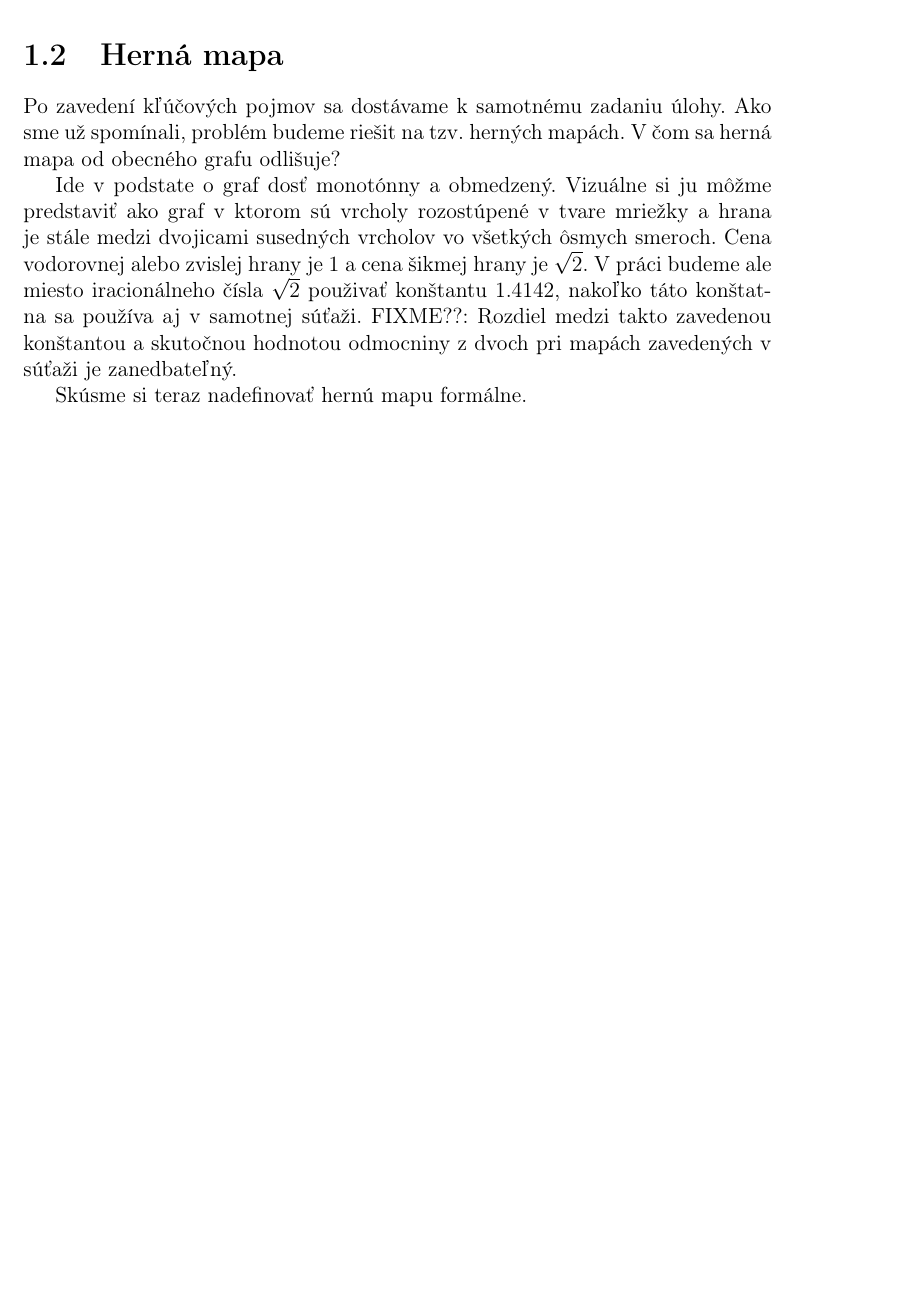
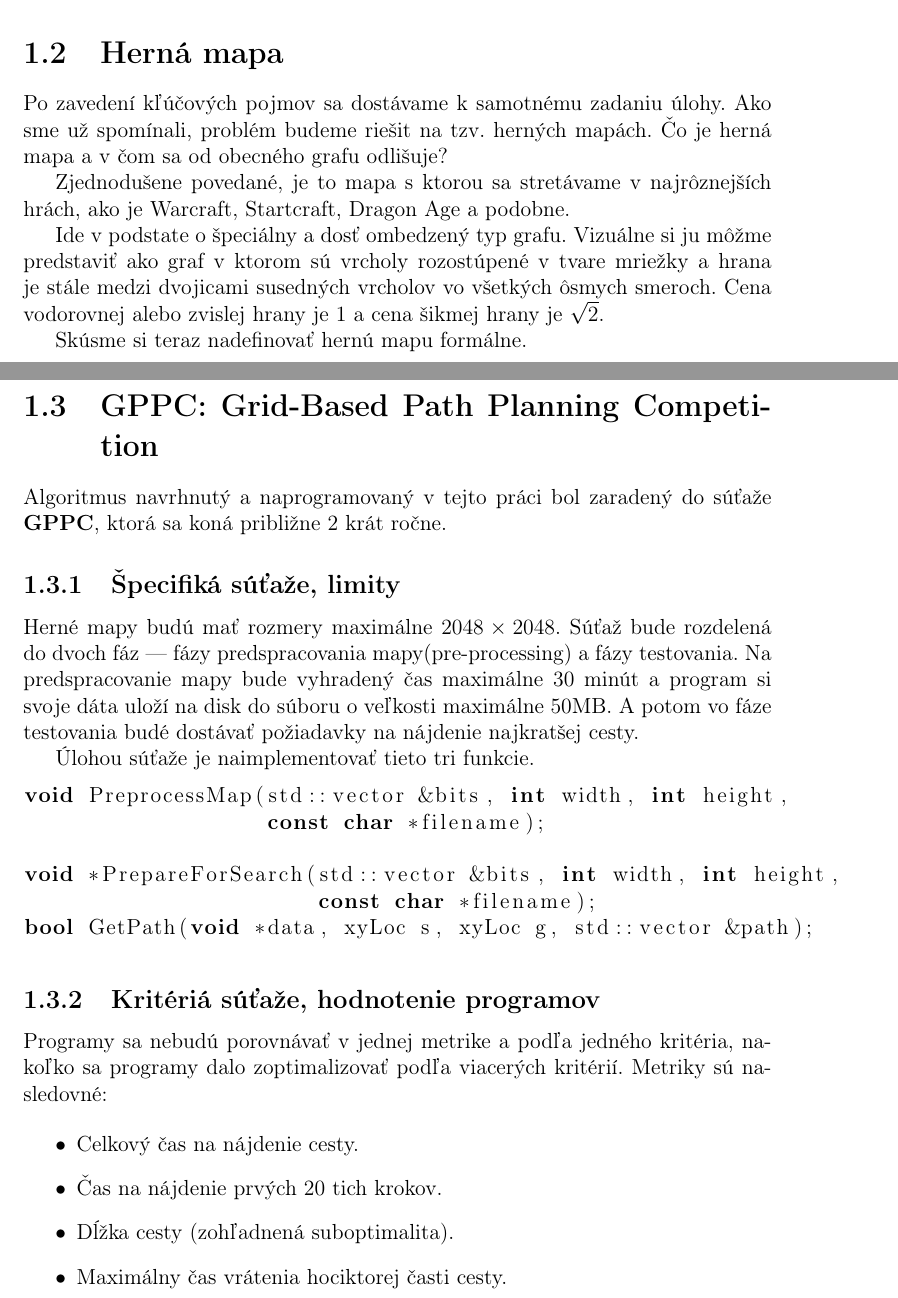
Before and after one commit to novellizator/path-planner, a LaTeX thesis (thesis/tex/prace.tex, which reads thesis/tex/kap1.tex, thesis/tex/mojInclude.tex): part of page 7 of 15 before the commit and two parts of pages 7 and 8 of 15 after it, the two joined at a grey line, cut so that both start at the same text, the shorter picture padded with empty space. Compiled offline with pdfLaTeX.

Commit message:
napisana kapitola o sutazi GPPC

```diff
--- a/thesis/tex/kap1.tex
+++ b/thesis/tex/kap1.tex
@@ -41,9 +41,10 @@ je cesta s najnižsou cenou.
 \section{Herná mapa}
 
 Po zavedení kľúčových pojmov sa dostávame k samotnému zadaniu úlohy.
-Ako sme už spomínali, problém budeme riešit na tzv. herných mapách. V čom sa herná mapa od obecného grafu odlišuje?
+Ako sme už spomínali, problém budeme riešit na tzv. herných mapách. Čo je herná mapa a v čom sa od obecného grafu odlišuje?
 
-Ide v podstate o graf dosť monotónny a obmedzený. Vizuálne si ju môžme predstaviť ako graf v ktorom sú vrcholy rozostúpené v tvare mriežky a hrana
+Zjednodušene povedané, je to mapa s ktorou sa stretávame v najrôznejších hrách, ako je Warcraft, Startcraft, Dragon Age
+a~podobne.
+
+Ide v podstate o špeciálny a dosť ombedzený typ grafu. Vizuálne si ju môžme predstaviť ako graf v ktorom sú vrcholy rozostúpené v tvare mriežky a hrana
 je stále medzi dvojicami susedných vrcholov vo všetkých ôsmych smeroch. Cena vodorovnej alebo zvislej hrany je $1$ a cena šikmej hrany je $\sqrt{2}$.
-V práci budeme ale miesto iracionálneho čísla $\sqrt{2}$ použivať konštantu 1.4142, nakoľko táto konštatna sa používa aj v samotnej súťaži.
-FIXME??: Rozdiel medzi takto zavedenou konštantou a skutočnou hodnotou odmocniny z dvoch pri mapách zavedených v súťaži je zanedbateľný.
@@ -59,0 +64,35 @@ FIXME?? pridat obrazok
+\section{GPPC: Grid-Based Path Planning Competition}
+Algoritmus navrhnutý a naprogramovaný v tejto práci bol zaradený do súťaže \textbf{GPPC}, ktorá sa koná približne 2 krát ročne.
+
+\subsection{Špecifiká súťaže, limity}
+
+Herné mapy budú mať rozmery maximálne $2048 \times 2048$.
+Súťaž bude rozdelená do dvoch fáz --- fázy predspracovania mapy(pre-processing)
+a fázy testovania. Na predspracovanie mapy bude vyhradený čas
+maximálne 30 minút a program si svoje dáta uloží na disk do súboru o veľkosti maximálne 50MB.
+A potom vo fáze testovania budé dostávať požiadavky na nájdenie najkratšej cesty.
+
+Úlohou súťaže je naimplementovať tieto tri funkcie.
+
+\lstset{language=C++}          % Set your language (you can change the language for each code-block optionally)
+
+\begin{lstlisting} %[frame=single]  % Start your code-block
+
+void PreprocessMap(std::vector &bits, int width, int height,
+                   const char *filename);
+
+void *PrepareForSearch(std::vector &bits, int width, int height,
+                       const char *filename);
+bool GetPath(void *data, xyLoc s, xyLoc g, std::vector &path);
+\end{lstlisting}
+
+\subsection{Kritériá súťaže, hodnotenie programov}
+Programy sa nebudú porovnávať v jednej metrike a podľa jedného
+kritéria, nakoľko sa programy dalo zoptimalizovať podľa viacerých kritérií. Metriky sú nasledovné:
+
+\begin{itemize}
+\item Celkový čas na~nájdenie cesty.
+\item Čas na nájdenie prvých 20 tich krokov.
+\item Dĺžka cesty (zohľadnená suboptimalita).
+\item Maximálny čas vrátenia hociktorej časti cesty.
+\end{itemize}
--- a/thesis/tex/mojInclude.tex
+++ b/thesis/tex/mojInclude.tex
@@ -1,6 +1,11 @@
 \newtheorem{theorem}{Veta}
 \newtheorem*{define}{Definícia}	% Definice nečíslujeme, proto "*"
-\usepackage{amsfonts}
+\newtheorem{note}{Poznámka}
+
+\usepackage{amsfonts} % matematika
+%\usepackage{graphicx} % svg grafika % zbytocne???
+\usepackage{listings} % zdrojaky c++
+
 
 % mnoziny
 \newcommand{\N}{\mathbb{N}\,}
```
Also changed, not shown: thesis/tex/ukazka.tex (+3 -1 lines), thesis/tex/kap1.tex (7 more changed lines).
